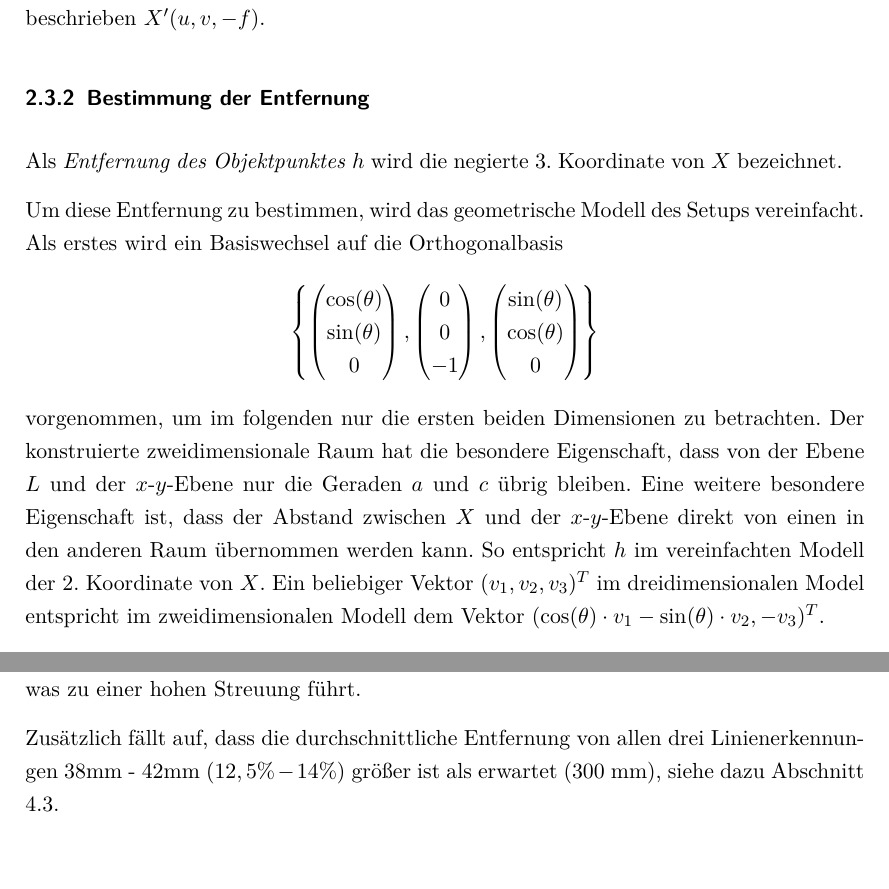
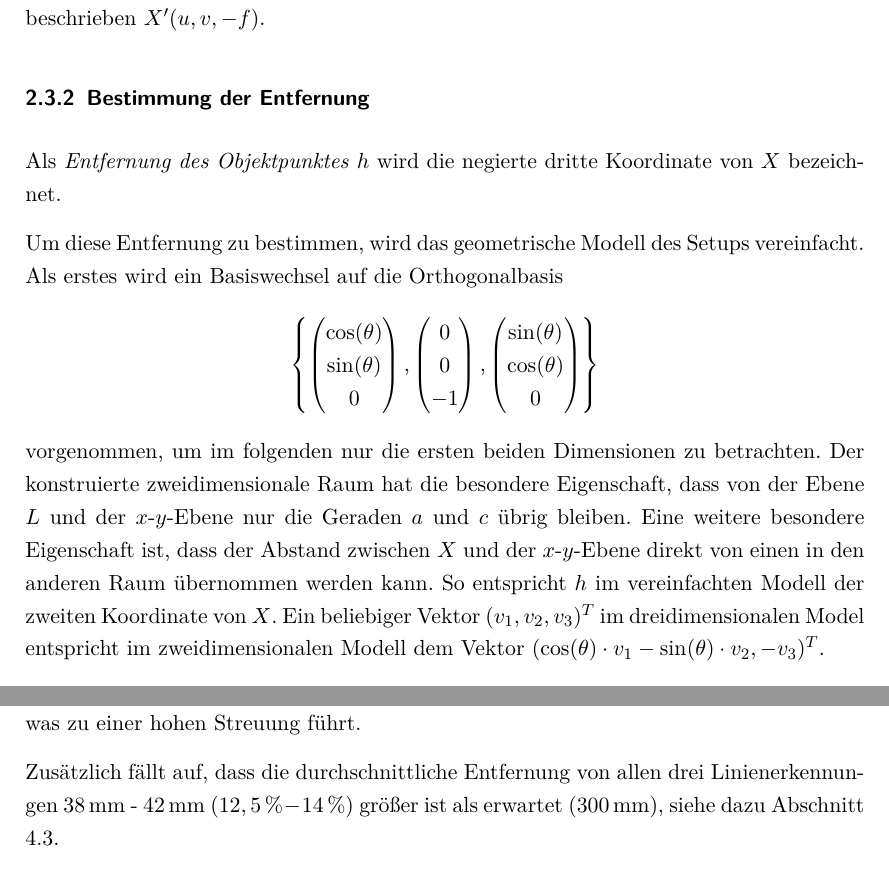
Before and after one commit to Gerold31/Streifenprojektion, a LaTeX document (ausarbeitung/Streifenprojektion.tex): two parts of pages 8 and 23 of 33, joined at a grey line, cut so that both start at the same text. Compiled offline with pdfLaTeX.

Commit message:
Small update for few numbers.

```diff
--- a/ausarbeitung/Streifenprojektion.tex
+++ b/ausarbeitung/Streifenprojektion.tex
@@ -210,7 +210,7 @@ Zudem ist der Bildpunkt durch normalisierte Bildkoordinaten $(u, v)$ gegeben. Di
 
 \subsubsection{Bestimmung der Entfernung}
 
-Als \emph{Entfernung des Objektpunktes} $h$ wird die negierte 3. Koordinate von $X$ bezeichnet.
+Als \emph{Entfernung des Objektpunktes} $h$ wird die negierte dritte Koordinate von $X$ bezeichnet.
 
 Um diese Entfernung zu bestimmen, wird das geometrische Modell des Setups vereinfacht. Als erstes wird ein Basiswechsel auf die Orthogonalbasis
 \[ \left\lbrace \begin{pmatrix}
@@ -220,7 +220,7 @@ Um diese Entfernung zu bestimmen, wird das geometrische Modell des Setups verein
 \end{pmatrix}, \begin{pmatrix}
 \sin(\theta) \\ \cos(\theta) \\ 0
 \end{pmatrix} \right\rbrace \]
-vorgenommen, um im folgenden nur die ersten beiden Dimensionen zu betrachten. Der konstruierte zweidimensionale Raum hat die besondere Eigenschaft, dass von der Ebene $L$ und der $x$-$y$-Ebene nur die Geraden $a$ und $c$ übrig bleiben. Eine weitere besondere Eigenschaft ist, dass der Abstand zwischen $X$ und der $x$-$y$-Ebene direkt von einen in den anderen Raum übernommen werden kann. So entspricht $h$ im vereinfachten Modell der 2. Koordinate von $X$. Ein beliebiger Vektor $(v_1, v_2, v_3)^T$ im dreidimensionalen Model entspricht im zweidimensionalen Modell dem Vektor $(\cos(\theta) \cdot v_1 - \sin(\theta) \cdot v_2, -v_3)^T$.
+vorgenommen, um im folgenden nur die ersten beiden Dimensionen zu betrachten. Der konstruierte zweidimensionale Raum hat die besondere Eigenschaft, dass von der Ebene $L$ und der $x$-$y$-Ebene nur die Geraden $a$ und $c$ übrig bleiben. Eine weitere besondere Eigenschaft ist, dass der Abstand zwischen $X$ und der $x$-$y$-Ebene direkt von einen in den anderen Raum übernommen werden kann. So entspricht $h$ im vereinfachten Modell der zweiten Koordinate von $X$. Ein beliebiger Vektor $(v_1, v_2, v_3)^T$ im dreidimensionalen Model entspricht im zweidimensionalen Modell dem Vektor $(\cos(\theta) \cdot v_1 - \sin(\theta) \cdot v_2, -v_3)^T$.
 
 Die Geraden $a$ und $c$ bilden zusammen mit der Geraden $b$, welche durch die Punkte $O$, $X$ und $X'$ verläuft, ein Dreieck, dessen Eckpunkte $A=O$, $B$ und $C = X$ sind. Dies ist auch nochmal in Abbildung~\ref{fig:triangulation2d} zu sehen. Angenommen die Koordinaten von $P$ und $X'$ in der zweidimensionalen Darstellung sind $(p_1,p_2)$ und $(x'_1, x'_2)$, so können die Winkel $\alpha$ und $\beta$ und die Länge der Strecke zwischen $A$ und $B$ wie folgt berechnet werden:
 \begin{align*}
@@ -645,7 +645,7 @@ Es fällt auf, dass sich die Werte zwischen verschiedenen Messungen kaum untersc
 Wie man in Abbildung \ref{fig:cols} sehen kann, spiegelt sich der Laser in dem Cube. Die Diff-Linienerkennung erkennt, im Gegensatz zur Free-Linienerkennung, die Spiegelung als Linie. Das erklärt sowohl warum Diff mehr Punkte erkennt, als auch warum diese eine höhere Streuung aufweisen.
 Peak erkennt viele falsche Punkte an der Kante des Würfels, was zu einer hohen Streuung führt.
 
-Zusätzlich fällt auf, dass die durchschnittliche Entfernung von allen drei Linienerkennungen 38mm - 42mm ($12,5\%-14\%$) größer ist als erwartet (300~mm), siehe dazu Abschnitt \ref{sec:dists}.
+Zusätzlich fällt auf, dass die durchschnittliche Entfernung von allen drei Linienerkennungen 38\,mm - 42\,mm ($12,5\,\%-14\,\%$) größer ist als erwartet (300\,mm), siehe dazu Abschnitt \ref{sec:dists}.
 
 \begin{table}[H]
 	\centering
```
